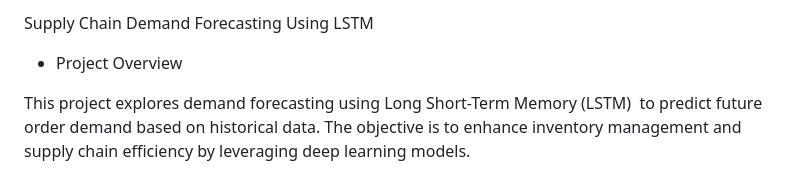
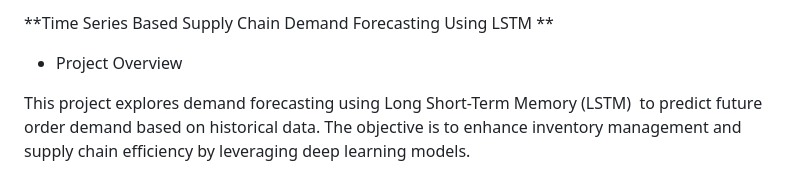
Before and after one commit to SphurtiMW/ml_portfolio, a Markdown page: README.md, the part around the change. Rendered like a GitHub page.

```diff
--- a/README.md
+++ b/README.md
@@ -1,5 +1,5 @@
-Supply Chain Demand Forecasting Using LSTM
-
+**Time Series Based Supply Chain Demand Forecasting Using LSTM
+**
 - Project Overview
 
 This project explores demand forecasting using Long Short-Term Memory (LSTM)  to predict future order demand based on historical data. The objective is to enhance inventory management and supply chain efficiency by leveraging deep learning models.
```
